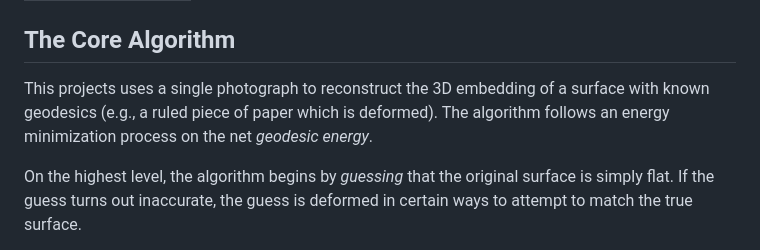
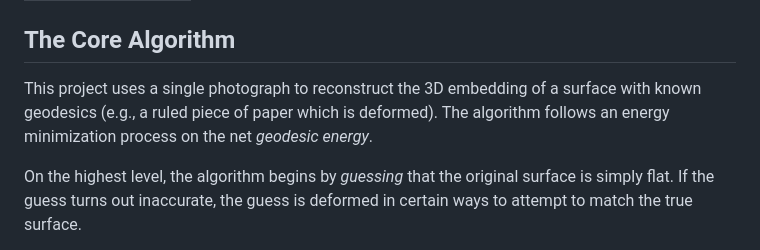
Before and after one commit to acutebar/PaperCorrect, a Markdown page: README.md, the part around the change. Rendered like a GitHub page.

```diff
--- a/README.md
+++ b/README.md
@@ -8,7 +8,7 @@
 
 ## The Core Algorithm
 
-This projects uses a single photograph to reconstruct the 3D embedding of a surface with known geodesics (e.g., a ruled piece of paper which is deformed). The algorithm follows an energy minimization process on the net *geodesic energy*.
+This project uses a single photograph to reconstruct the 3D embedding of a surface with known geodesics (e.g., a ruled piece of paper which is deformed). The algorithm follows an energy minimization process on the net *geodesic energy*.
 
 On the highest level, the algorithm begins by *guessing* that the original surface is simply flat. If the guess turns out inaccurate, the guess is deformed in certain ways to attempt to match the true surface.
 
```
